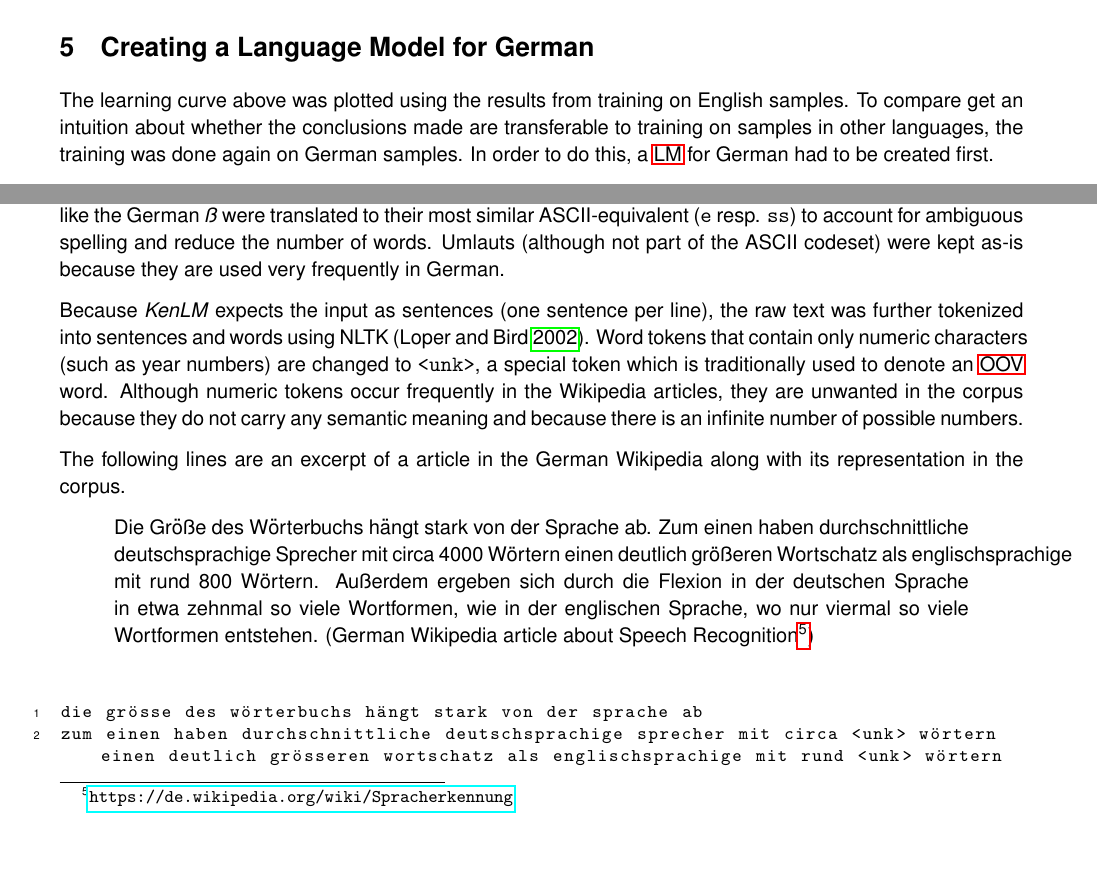
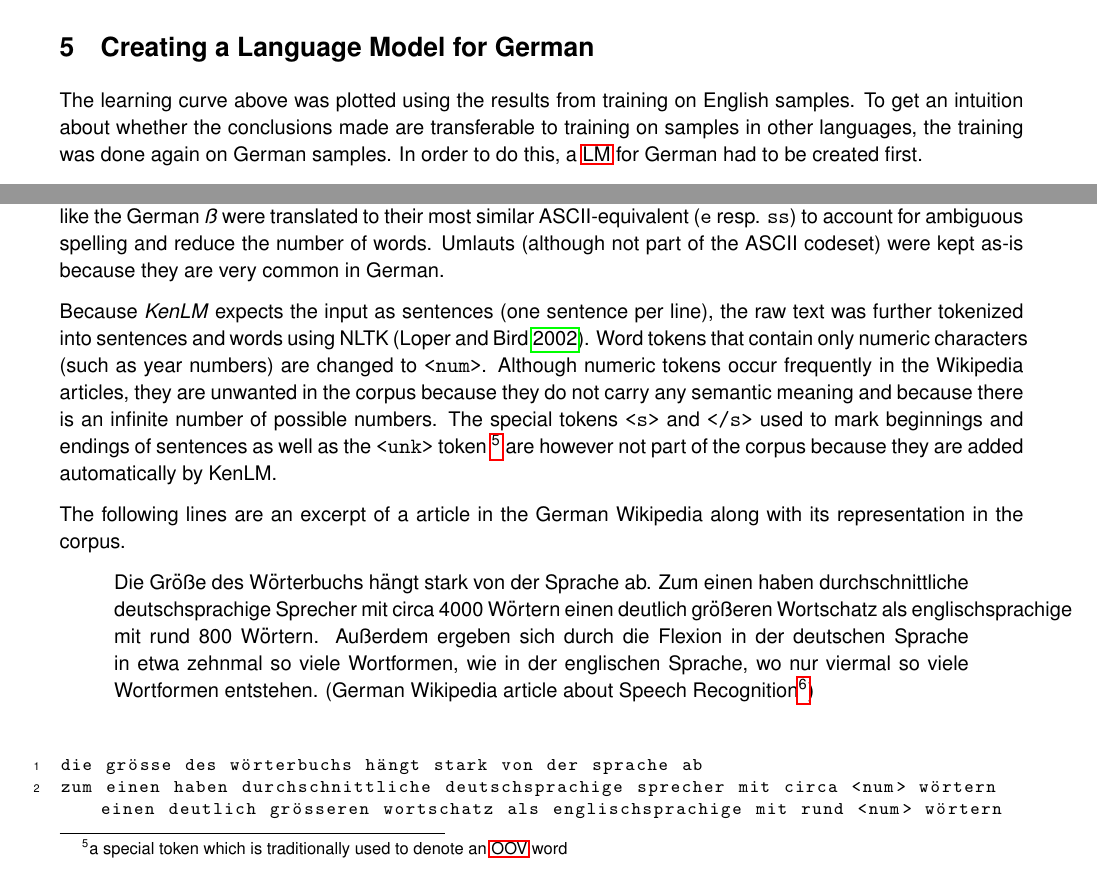
Before and after one commit to tiefenauer/ip9, a LaTeX document (doc/p9_tiefenauer.tex, which reads doc/chapters/03_lm/lm.tex): two parts of page 13 of 22, joined at a grey line, cut so that both start at the same text. The pictures show the PDF file doc/p9_tiefenauer.pdf that the author committed with the source.

Commit message:
fix some errors in documentation

```diff
--- a/doc/chapters/03_lm/lm.tex
+++ b/doc/chapters/03_lm/lm.tex
@@ -1,6 +1,6 @@
 \section{Creating a Language Model for German}\label{lm}
 
-The learning curve above was plotted using the results from training on English samples. To compare get an intuition about whether the conclusions made are transferable to training on samples in other languages, the training was done again on German samples. In order to do this, a \ac{LM} for German had to be created first.
+The learning curve above was plotted using the results from training on English samples. To get an intuition about whether the conclusions made are transferable to training on samples in other languages, the training was done again on German samples. In order to do this, a \ac{LM} for German had to be created first.
 
 \subsection{n-Gram Language Models}
 
@@ -9,9 +9,9 @@ To understand the following sections better it might be helpful to get a quick r
 \subsection{Creating a raw text corpus and training the model}
 
 A LM was trained on a raw text corpus of German Wikipedia articles using KenLM \parencite{kenlm}. The articles were pre-processed to meet the requirements of \textit{KenLM}.
-It was normalized by removing Wiki markup, punctuation and making everything lowercase. Accentuated characters (like \code{è,é,ê}, etc.) and special characters like the German \textit{ß} were translated to their most similar ASCII-equivalent (\code{e} resp. \code{ss}) to account for ambiguous spelling and reduce the number of words. Umlauts (although not part of the ASCII codeset) were kept as-is because they are used very frequently in German.
+It was normalized by removing Wiki markup, punctuation and making everything lowercase. Accentuated characters (like \code{è,é,ê}, etc.) and special characters like the German \textit{ß} were translated to their most similar ASCII-equivalent (\code{e} resp. \code{ss}) to account for ambiguous spelling and reduce the number of words. Umlauts (although not part of the ASCII codeset) were kept as-is because they are very common in German.
 
-Because \textit{KenLM} expects the input as sentences (one sentence per line), the raw text was further tokenized into sentences and words using NLTK \parencite{nltk}. Word tokens that contain only numeric characters (such as year numbers) are changed to \code{<unk>}, a special token which is traditionally used to denote an \ac{OOV} word. Although numeric tokens occur frequently in the Wikipedia articles, they are unwanted in the corpus because they do not carry any semantic meaning and because there is an infinite number of possible numbers.
+Because \textit{KenLM} expects the input as sentences (one sentence per line), the raw text was further tokenized into sentences and words using NLTK \parencite{nltk}. Word tokens that contain only numeric characters (such as year numbers) are changed to \code{<num>}. Although numeric tokens occur frequently in the Wikipedia articles, they are unwanted in the corpus because they do not carry any semantic meaning and because there is an infinite number of possible numbers. The special tokens \code{<s>} and \code{</s>} used to mark beginnings and endings of sentences as well as the \code{<unk>} token \footnote{a special token which is traditionally used to denote an \ac{OOV} word} are however not part of the corpus because they are added automatically by KenLM.
 
 The following lines are an excerpt of a article in the German Wikipedia along with its representation in the corpus.
 
@@ -21,7 +21,7 @@ Die Größe des Wörterbuchs hängt stark von der Sprache ab. Zum einen haben du
 
 \begin{lstlisting}[numbers=left, caption=Representation in corpus]
 die grösse des wörterbuchs hängt stark von der sprache ab
-zum einen haben durchschnittliche deutschsprachige sprecher mit circa <unk> wörtern einen deutlich grösseren wortschatz als englischsprachige mit rund <unk> wörtern
+zum einen haben durchschnittliche deutschsprachige sprecher mit circa <num> wörtern einen deutlich grösseren wortschatz als englischsprachige mit rund <num> wörtern
 ausserdem ergeben sich durch die flexion in der deutschen sprache in etwa zehnmal so viele wortformen wie in der englischen sprache wo nur viermal so viele wortformen entstehen
 \end{lstlisting}
 
```
Also changed, not shown: doc/p9_tiefenauer.pdf.
